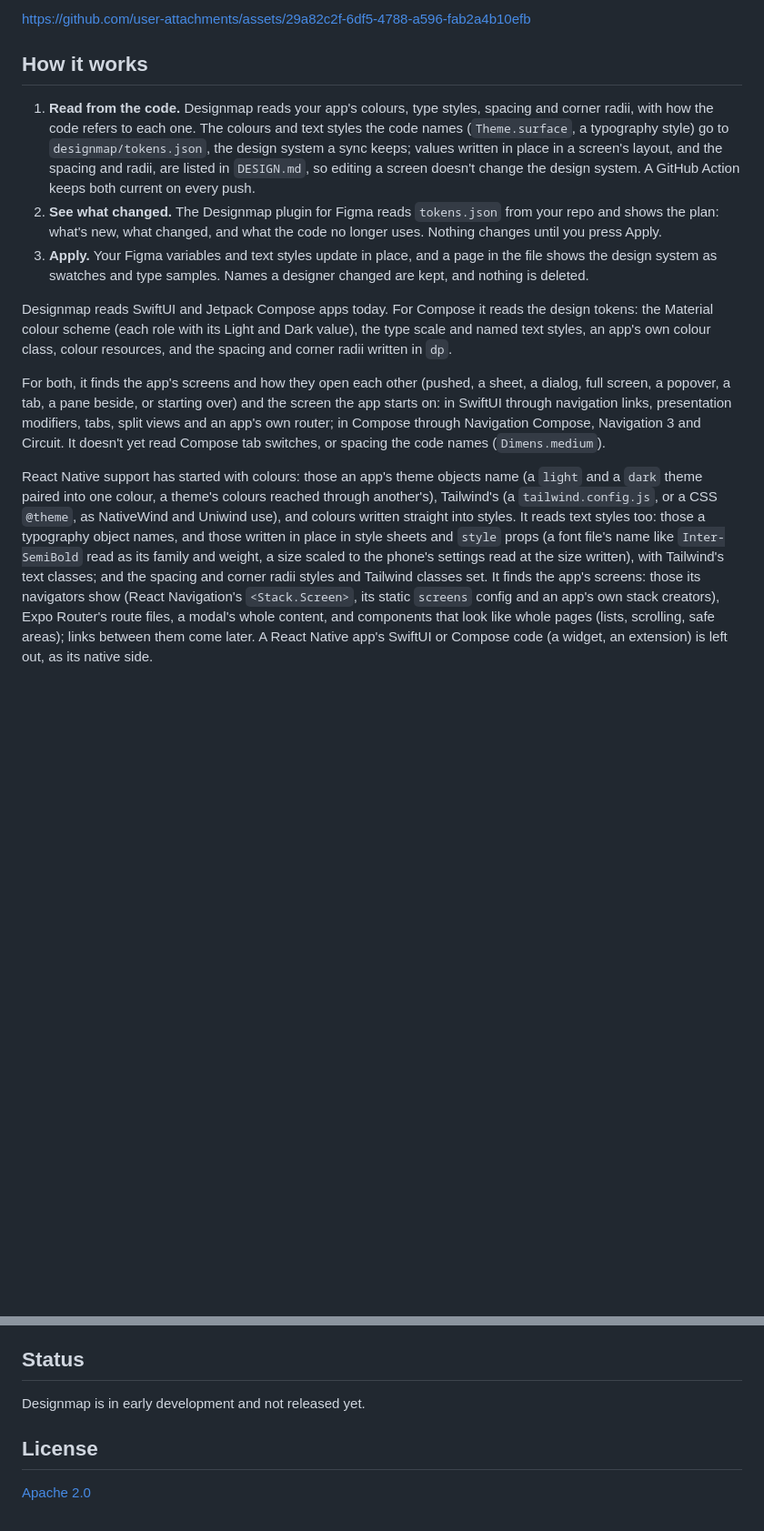
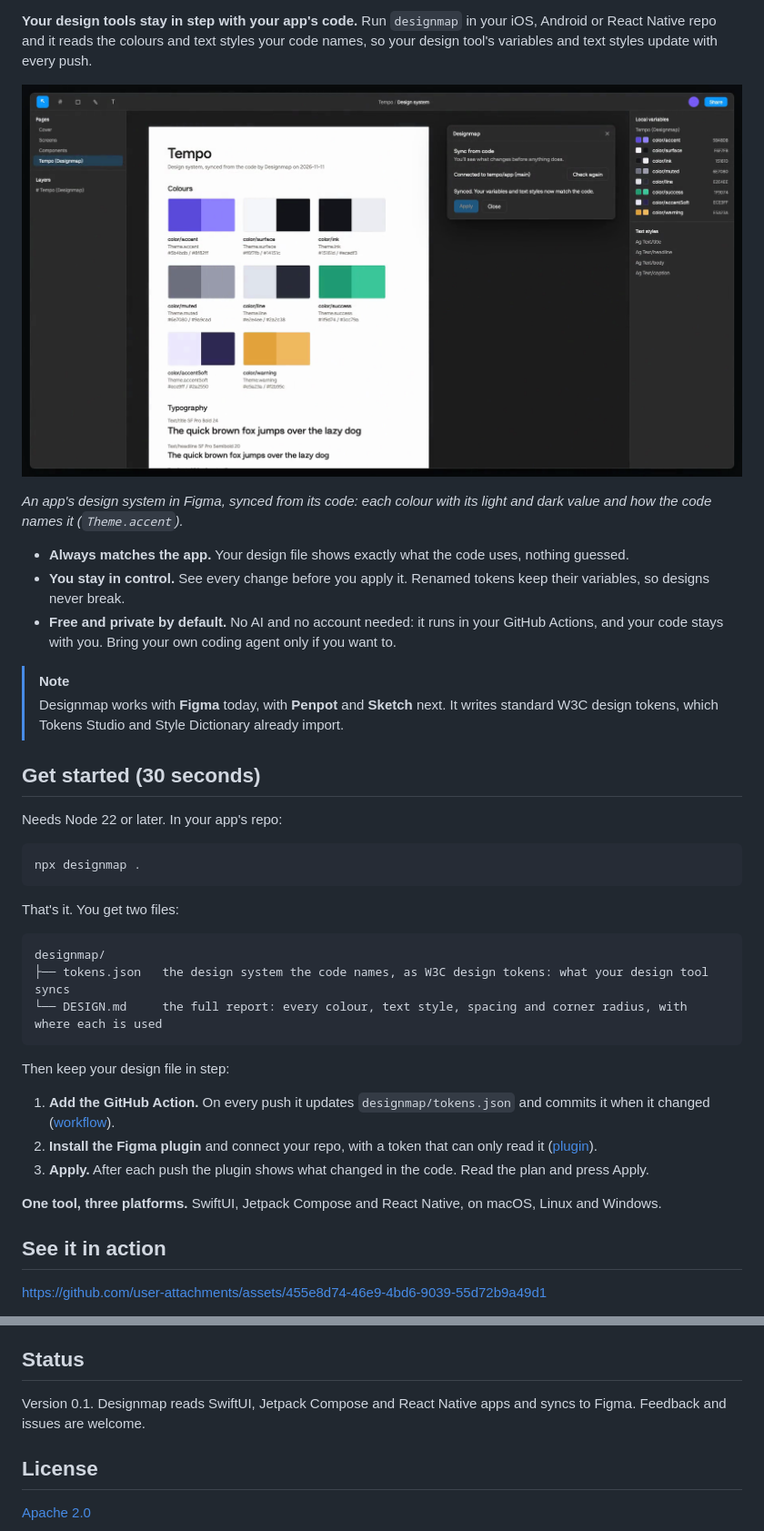
Before and after one commit to actions-marketplace-validations/codual-ai_designlane, a Markdown page: README.md, 2 parts joined by grey strips. Shown at 91% size. Drawn GitHub-style; pictures changed too: .github/assets/hero.png (added); blank space fills up the shorter version.

````diff
--- a/README.md
+++ b/README.md
@@ -4,34 +6,50 @@ Keep your design tools in sync with your app's code.
 
-https://github.com/user-attachments/assets/29a82c2f-6df5-4788-a596-fab2a4b10efb
+**Your design tools stay in step with your app's code.** Run `designmap` in your iOS, Android or React Native repo
+and it reads the colours and text styles your code names, so your design tool's variables and text styles update with
+every push.
 
-## How it works
+![A Figma file synced by Designmap: each colour from the code as a variable with its light and dark values, and the text styles](.github/assets/hero.png)
 
-1. **Read from the code.** Designmap reads your app's colours, type styles, spacing and corner radii, with how the
-   code refers to each one. The colours and text styles the code names (`Theme.surface`, a typography style) go to
-   `designmap/tokens.json`, the design system a sync keeps; values written in place in a screen's layout, and the
-   spacing and radii, are listed in `DESIGN.md`, so editing a screen doesn't change the design system. A GitHub
-   Action keeps both current on every push.
-2. **See what changed.** The Designmap plugin for Figma reads `tokens.json` from your repo and shows the plan: what's
-   new, what changed, and what the code no longer uses. Nothing changes until you press Apply.
-3. **Apply.** Your Figma variables and text styles update in place, and a page in the file shows the design system
-   as swatches and type samples. Names a designer changed are kept, and nothing is deleted.
+*An app's design system in Figma, synced from its code: each colour with its light and dark value and how the code
+names it (`Theme.accent`).*
 
-Designmap reads SwiftUI and Jetpack Compose apps today. For Compose it reads the design tokens: the Material colour
-scheme (each role with its Light and Dark value), the type scale and named text styles, an app's own colour class,
-colour resources, and the spacing and corner radii written in `dp`.
+- **Always matches the app.** Your design file shows exactly what the code uses, nothing guessed.
+- **You stay in control.** See every change before you apply it. Renamed tokens keep their variables, so designs
+  never break.
+- **Free and private by default.** No AI and no account needed: it runs in your GitHub Actions, and your code stays
+  with you. Bring your own coding agent only if you want to.
 
-For both, it finds the app's screens and how they open each other (pushed, a sheet, a dialog, full screen, a popover, a
-tab, a pane beside, or starting over) and the screen the app starts on: in SwiftUI through navigation links,
-presentation modifiers, tabs, split views and an app's own router; in Compose through Navigation Compose, Navigation 3
-and Circuit. It doesn't yet read Compose tab switches, or spacing the code names (`Dimens.medium`).
+> [!NOTE]
+> Designmap works with **Figma** today, with **Penpot** and **Sketch** next. It writes standard W3C design tokens,
+> which Tokens Studio and Style Dictionary already import.
 
-React Native support has started with colours: those an app's theme objects name (a `light` and a `dark` theme paired
-into one colour, a theme's colours reached through another's), Tailwind's (a `tailwind.config.js`, or a CSS
-`@theme`, as NativeWind and Uniwind use), and colours written straight into styles. It reads text styles too: those
-a typography object names, and those written in place in style sheets and `style` props (a font file's name like
-`Inter-SemiBold` read as its family and weight, a size scaled to the phone's settings read at the size written), with
-Tailwind's text classes; and the spacing and corner radii styles and Tailwind classes set. It finds the app's
-screens: those its navigators show (React Navigation's `<Stack.Screen>`, its static `screens` config and an app's own
-stack creators), Expo Router's route files, a modal's whole content, and components that look like whole pages
-(lists, scrolling, safe areas); links between them come later. A React Native app's SwiftUI or Compose code (a widget, an extension) is left out, as its native
-side.
+## Get started (30 seconds)
+
+Needs Node 22 or later. In your app's repo:
+
+```sh
+npx designmap .
+```
+
+That's it. You get two files:
+
+```
+designmap/
+├── tokens.json   the design system the code names, as W3C design tokens: what your design tool syncs
+└── DESIGN.md     the full report: every colour, text style, spacing and corner radius, with where each is used
+```
+
+Then keep your design file in step:
+
+1. **Add the GitHub Action.** On every push it updates `designmap/tokens.json` and commits it when it changed
+   ([workflow](figma-plugin/README.md#keeping-tokensjson-up-to-date)).
+2. **Install the Figma plugin** and connect your repo, with a token that can only read it
+   ([plugin](figma-plugin/README.md)).
+3. **Apply.** After each push the plugin shows what changed in the code. Read the plan and press Apply.
+
+**One tool, three platforms.** SwiftUI, Jetpack Compose and React Native, on macOS, Linux and Windows.
+
+## See it in action
+
+https://github.com/user-attachments/assets/455e8d74-46e9-4bd6-9039-55d72b9a49d1
+
@@ -58,7 +168,8 @@ is where the colours and text styles are written.
 
 ## Status
 
-Designmap is in early development and not released yet.
+Version 0.1. Designmap reads SwiftUI, Jetpack Compose and React Native apps and syncs to Figma. Feedback and issues
+are welcome.
 
 ## License
 
````
Also changed, not shown: other parts of README.md (+107 -13 lines), CHANGELOG.md (+2 -2 lines), figma-plugin/README.md (+1 -1 lines), .github/assets/cli.gif (added), 6 other files.
